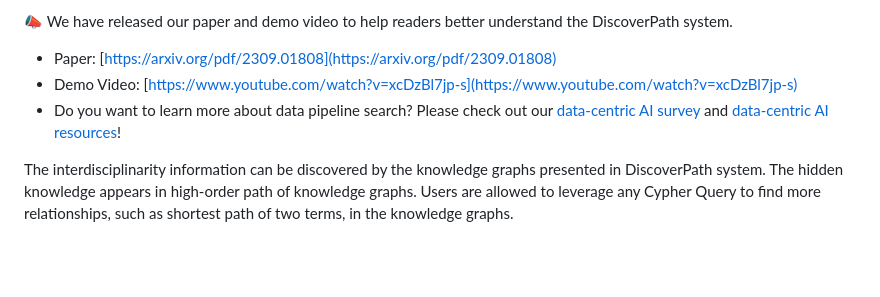
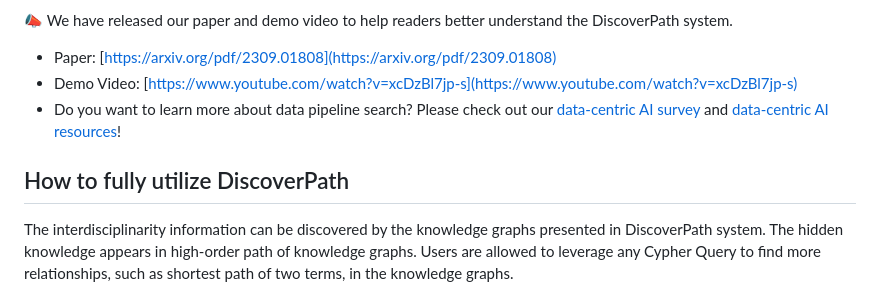
Before and after one commit to ynchuang/DiscoverPath, a Markdown page: README.md, the part around the change. Drawn GitHub-style; blank space fills up the shorter version.

```diff
--- a/README.md
+++ b/README.md
@@ -8,7 +8,7 @@ This project focus on interdisciplinary knowledge exploration in biomedical rese
 * Demo Video: [https://www.youtube.com/watch?v=xcDzBl7jp-s](https://www.youtube.com/watch?v=xcDzBl7jp-s)
 * Do you want to learn more about data pipeline search? Please check out our [data-centric AI survey](https://arxiv.org/abs/2303.10158) and [data-centric AI resources](https://github.com/daochenzha/data-centric-AI)!
 
-
+## How to fully utilize DiscoverPath
 The interdisciplinarity information can be discovered by the knowledge graphs presented in DiscoverPath system. The hidden knowledge appears in high-order path of knowledge graphs. Users are allowed to leverage any Cypher Query to find more relationships, such as shortest path of two terms, in the knowledge graphs.
 <div align=center>
 <img width="500" height="300" src="./fig/KG1.png">
```
